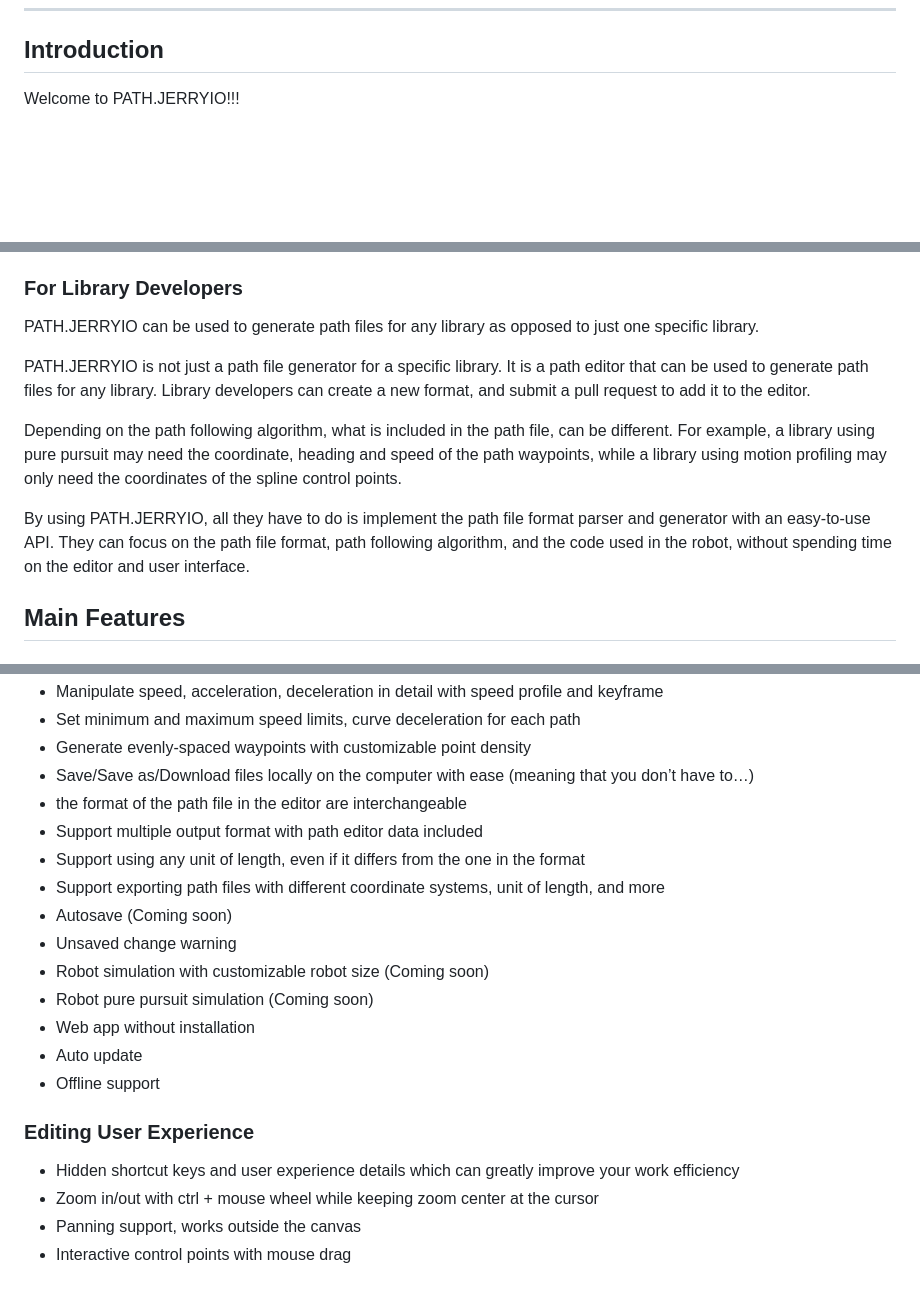
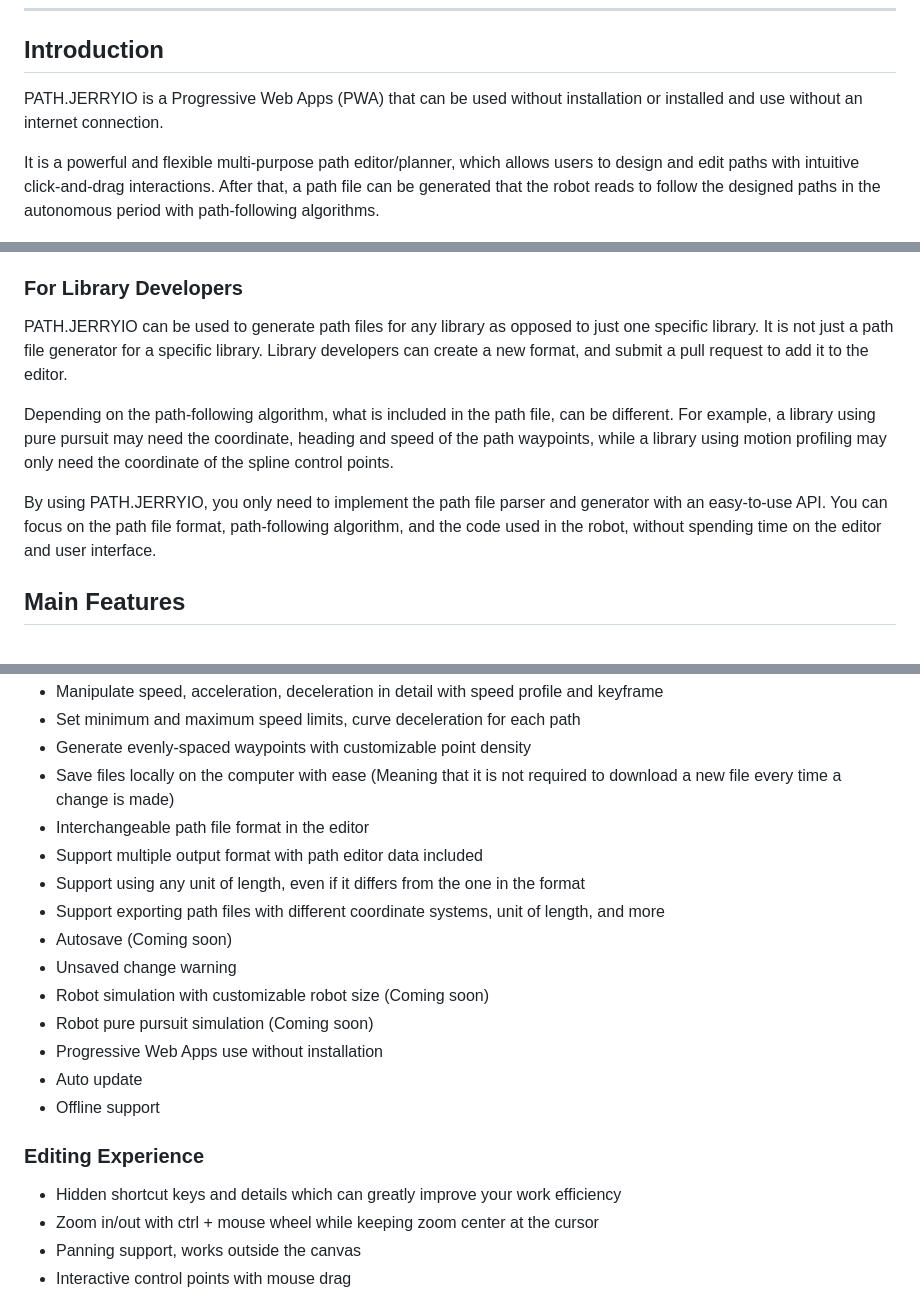
Before and after one commit to Jerrylum/path.jerryio, a Markdown page: README.md, 3 parts joined by grey strips. GitHub-like rendering; blank space fills up the shorter version.

```diff
--- a/README.md
+++ b/README.md
@@ -8,6 +8,8 @@
 
 ## Introduction
 
-Welcome to PATH.JERRYIO!!!
+PATH.JERRYIO is a Progressive Web Apps (PWA) that can be used without installation or installed and use without an internet connection.
+
+It is a powerful and flexible multi-purpose path editor/planner, which allows users to design and edit paths with intuitive click-and-drag interactions. After that, a path file can be generated that the robot reads to follow the designed paths in the autonomous period with path-following algorithms.
 
 ![Screenshot of path.jerryio with a path in the editor](./public/screenshot-1.png)
@@ -28,12 +57,10 @@ PATH.JERRYIO is designed to be flexible and extensible. It supports multiple int
 
 ### For Library Developers
-PATH.JERRYIO can be used to generate path files for any library as opposed to just one specific library.
+PATH.JERRYIO can be used to generate path files for any library as opposed to just one specific library. It is not just a path file generator for a specific library. Library developers can create a new format, and submit a pull request to add it to the editor.
 
-PATH.JERRYIO is not just a path file generator for a specific library. It is a path editor that can be used to generate path files for any library. Library developers can create a new format, and submit a pull request to add it to the editor.
+Depending on the path-following algorithm, what is included in the path file, can be different. For example, a library using pure pursuit may need the coordinate, heading and speed of the path waypoints, while a library using motion profiling may only need the coordinate of the spline control points.
 
-Depending on the path following algorithm, what is included in the path file, can be different. For example, a library using pure pursuit may need the coordinate, heading and speed of the path waypoints, while a library using motion profiling may only need the coordinates of the spline control points.
-
-By using PATH.JERRYIO, all they have to do is implement the path file format parser and generator with an easy-to-use API. They can focus on the path file format, path following algorithm, and the code used in the robot, without spending time on the editor and user interface.
+By using PATH.JERRYIO, you only need to implement the path file parser and generator with an easy-to-use API. You can focus on the path file format, path-following algorithm, and the code used in the robot, without spending time on the editor and user interface.
 
 
 ## Main Features
@@ -53,8 +80,8 @@ By using PATH.JERRYIO, all they have to do is implement the path file format par
 - Manipulate speed, acceleration, deceleration in detail with speed profile and keyframe
 - Set minimum and maximum speed limits, curve deceleration for each path
 - Generate evenly-spaced waypoints with customizable point density
-- Save/Save as/Download files locally on the computer with ease (meaning that you don’t have to…)
-- the format of the path file in the editor are interchangeable
+- Save files locally on the computer with ease (Meaning that it is not required to download a new file every time a change is made)
+- Interchangeable path file format in the editor
 - Support multiple output format with path editor data included
 - Support using any unit of length, even if it differs from the one in the format
 - Support exporting path files with different coordinate systems, unit of length, and more
@@ -62,12 +89,12 @@ By using PATH.JERRYIO, all they have to do is implement the path file format par
 - Unsaved change warning
 - Robot simulation with customizable robot size (Coming soon)
 - Robot pure pursuit simulation (Coming soon)
-- Web app without installation
+- Progressive Web Apps use without installation
 - Auto update
 - Offline support
 
-### Editing User Experience
-- Hidden shortcut keys and user experience details which can greatly improve your work efficiency
+### Editing Experience
+- Hidden shortcut keys and details which can greatly improve your work efficiency
 - Zoom in/out with ctrl + mouse wheel while keeping zoom center at the cursor
 - Panning support, works outside the canvas
 - Interactive control points with mouse drag
```
Also changed, not shown: other parts of README.md (+50 -5 lines).
